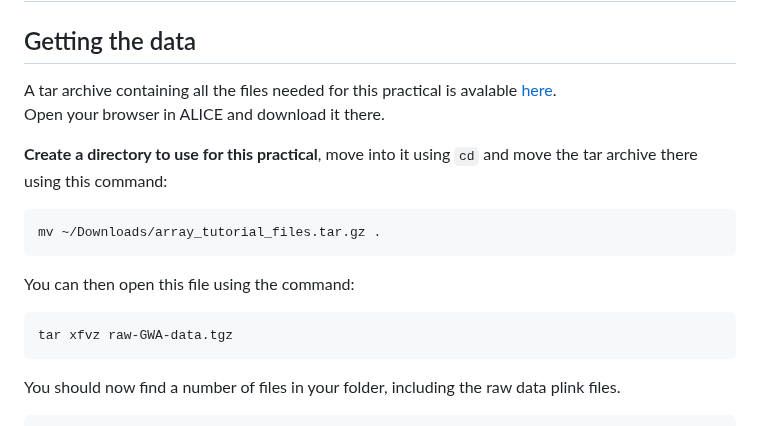
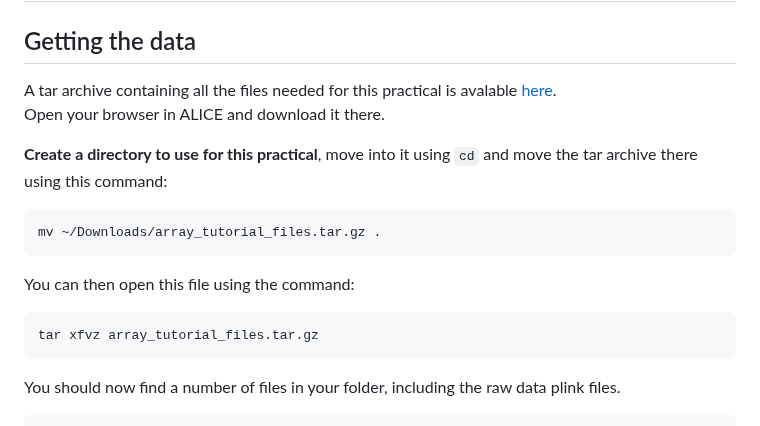
Before and after one commit to cbatini/training_materials, a Markdown page: WTDTP_Genomics_masterclass_Oct2023/genotyping_qc_handbook_Oct2023.md, the part around one of its changes. GitHub-like rendering.

Commit message:
second draft genoqc handbook

````diff
--- a/WTDTP_Genomics_masterclass_Oct2023/genotyping_qc_handbook_Oct2023.md
+++ b/WTDTP_Genomics_masterclass_Oct2023/genotyping_qc_handbook_Oct2023.md
@@ -39,7 +39,7 @@ mv ~/Downloads/array_tutorial_files.tar.gz .
 
 You can then open this file using the command:
 ```
-tar xfvz raw-GWA-data.tgz
+tar xfvz array_tutorial_files.tar.gz
 ```
 
 You should now find a number of files in your folder, including the raw data plink files.
````
Also changed, not shown: other parts of WTDTP_Genomics_masterclass_Oct2023/genotyping_qc_handbook_Oct2023.md (+1 -1 lines).
